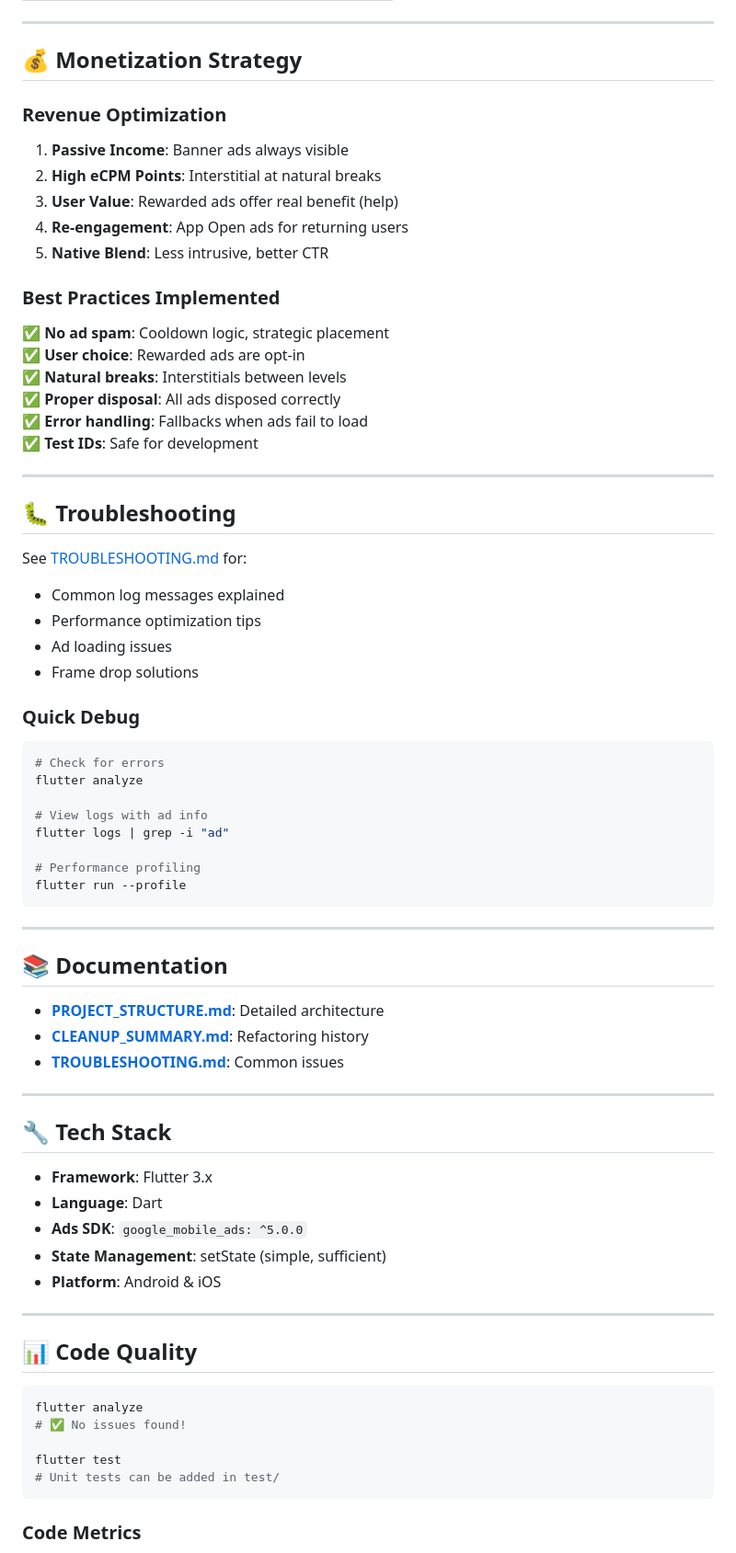
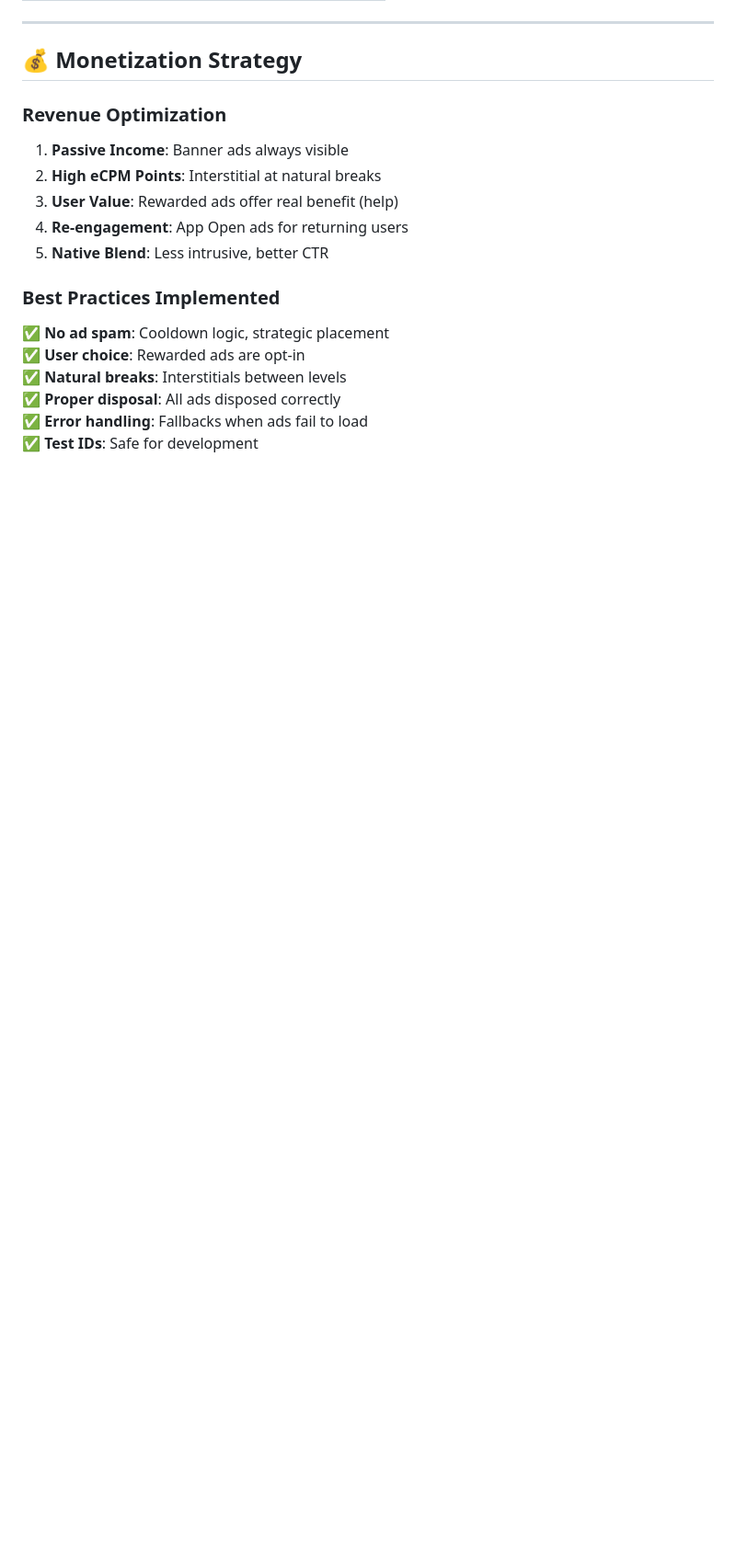
Before and after one commit to anhminhvdvn/flutter-admob-puzzle-game-demo, a Markdown page: README.md, the part around one of its changes. Shown at 92% size. Drawn GitHub-style; blank space fills up the shorter version.

````diff
--- a/README.md
+++ b/README.md
@@ -243,58 +218,6 @@ platform :ios, '12.0'
 ✅ **Error handling**: Fallbacks when ads fail to load
 ✅ **Test IDs**: Safe for development
 
----
 
-## 🐛 Troubleshooting
 
-See [TROUBLESHOOTING.md](TROUBLESHOOTING.md) for:
-- Common log messages explained
-- Performance optimization tips
-- Ad loading issues
-- Frame drop solutions
 
-### Quick Debug
-
-```bash
-# Check for errors
-flutter analyze
-
-# View logs with ad info
-flutter logs | grep -i "ad"
-
-# Performance profiling
-flutter run --profile
-```
-
----
-
-## 📚 Documentation
-
-- **[PROJECT_STRUCTURE.md](PROJECT_STRUCTURE.md)**: Detailed architecture
-- **[CLEANUP_SUMMARY.md](CLEANUP_SUMMARY.md)**: Refactoring history
-- **[TROUBLESHOOTING.md](TROUBLESHOOTING.md)**: Common issues
-
----
-
-## 🔧 Tech Stack
-
-- **Framework**: Flutter 3.x
-- **Language**: Dart
-- **Ads SDK**: `google_mobile_ads: ^5.0.0`
-- **State Management**: setState (simple, sufficient)
-- **Platform**: Android & iOS
-
----
-
-## 📊 Code Quality
-
-```bash
-flutter analyze
-# ✅ No issues found!
-
-flutter test
-# Unit tests can be added in test/
-```
-
-### Code Metrics
-
````
Also changed, not shown: other parts of README.md (+82 -141 lines).
